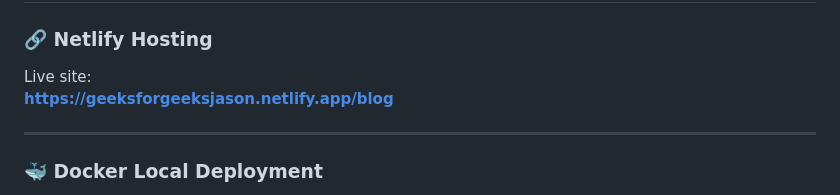
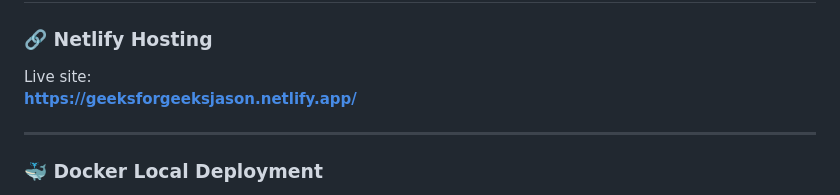
Before and after one commit to ChristianJason22042004/GeeksForGeeks2.0, a Markdown page: README.md, the part around the change. GitHub-like rendering.

```diff
--- a/README.md
+++ b/README.md
@@ -60,7 +60,7 @@ geeksforgeeks2.0/
 ### 🔗 Netlify Hosting
 
 Live site:
-**https://geeksforgeeksjason.netlify.app/blog**
+**https://geeksforgeeksjason.netlify.app/**
 
 ---
 
```
